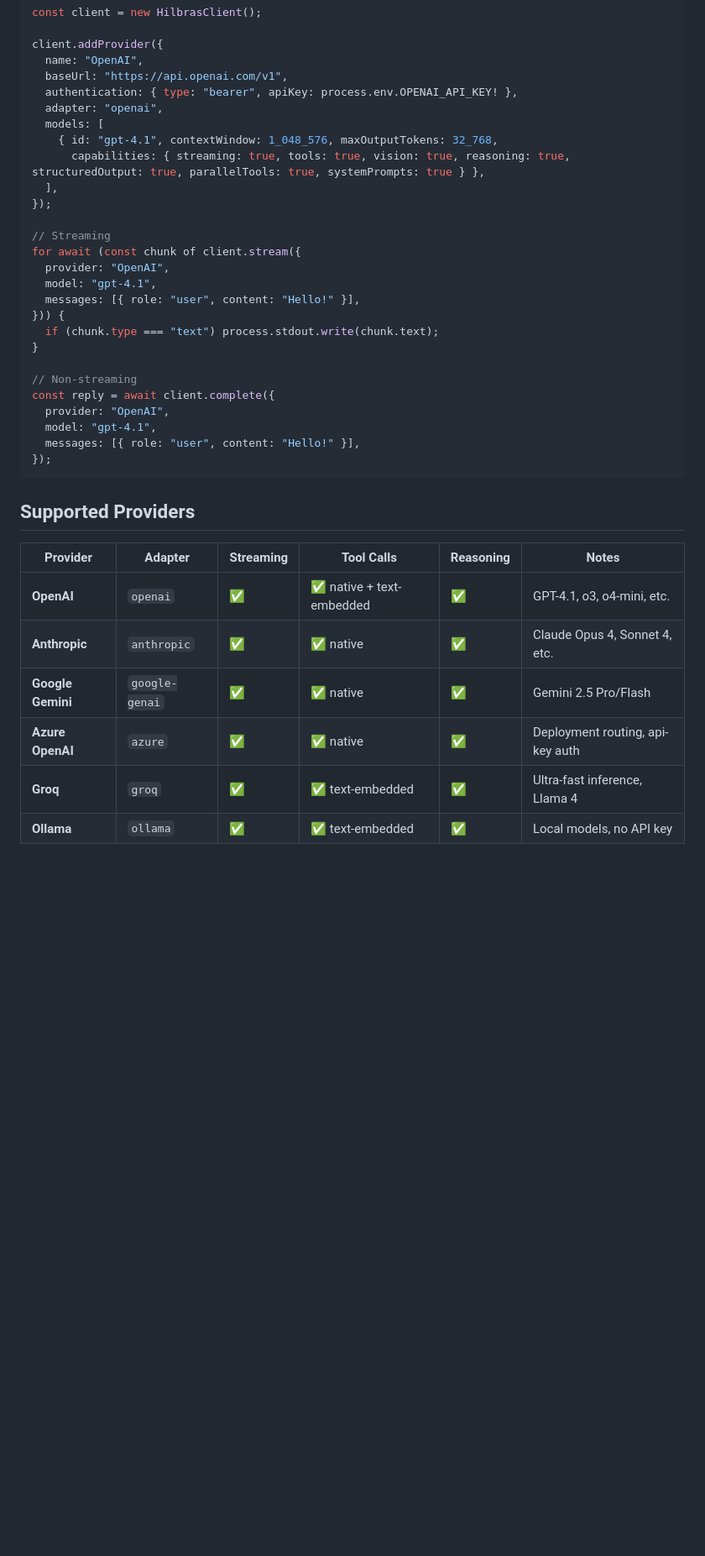
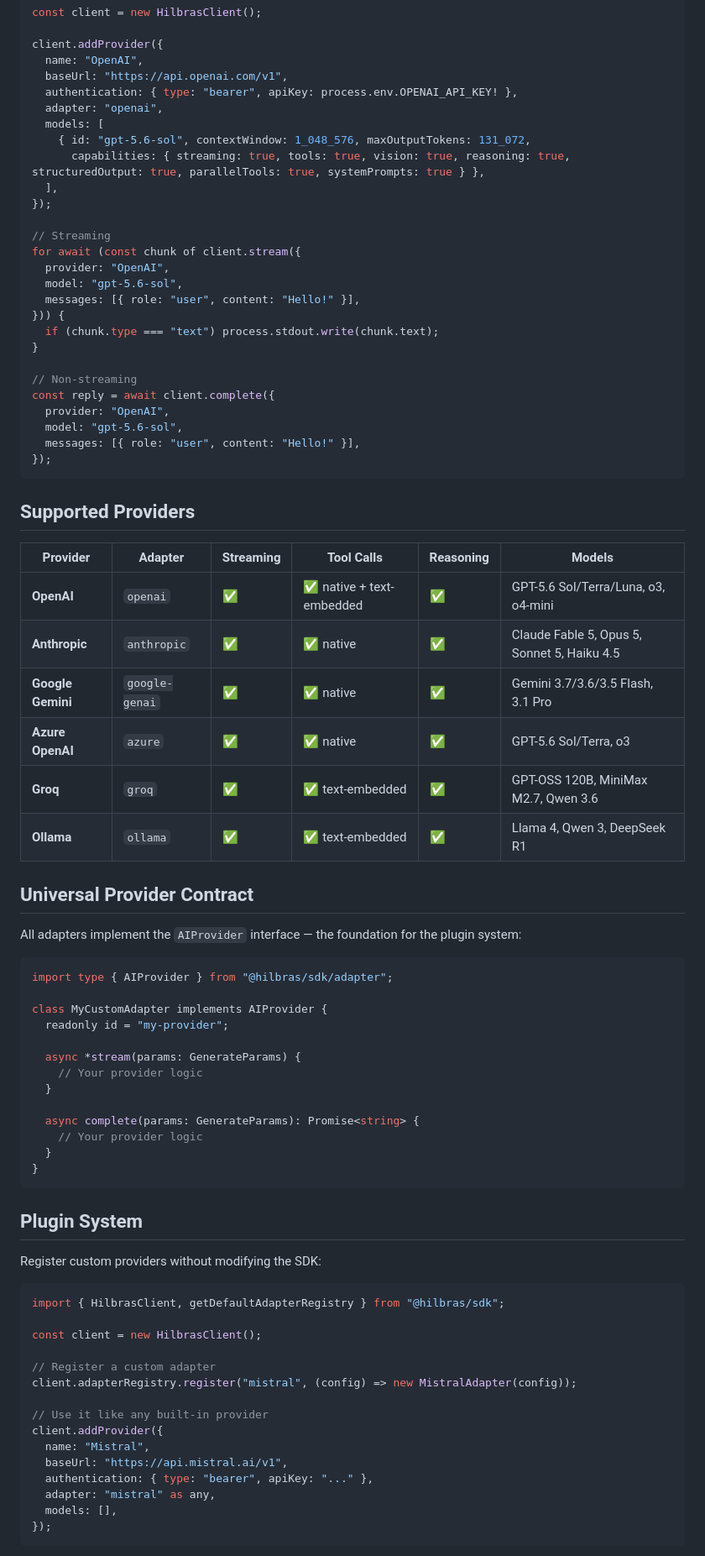
Before and after one commit to Hilbras/Hilbras-ai-sdk, a Markdown page: README.md, the part around one of its changes. Shown at 84% size. Rendered like a GitHub page; blank space fills up the shorter version.

````diff
--- a/README.md
+++ b/README.md
@@ -40,7 +65,7 @@ client.addProvider({
   authentication: { type: "bearer", apiKey: process.env.OPENAI_API_KEY! },
   adapter: "openai",
   models: [
-    { id: "gpt-4.1", contextWindow: 1_048_576, maxOutputTokens: 32_768,
+    { id: "gpt-5.6-sol", contextWindow: 1_048_576, maxOutputTokens: 131_072,
       capabilities: { streaming: true, tools: true, vision: true, reasoning: true, structuredOutput: true, parallelTools: true, systemPrompts: true } },
   ],
 });
@@ -48,7 +73,7 @@ client.addProvider({
 // Streaming
 for await (const chunk of client.stream({
   provider: "OpenAI",
-  model: "gpt-4.1",
+  model: "gpt-5.6-sol",
   messages: [{ role: "user", content: "Hello!" }],
 })) {
   if (chunk.type === "text") process.stdout.write(chunk.text);
@@ -57,18 +82,61 @@ for await (const chunk of client.stream({
 // Non-streaming
 const reply = await client.complete({
   provider: "OpenAI",
-  model: "gpt-4.1",
+  model: "gpt-5.6-sol",
   messages: [{ role: "user", content: "Hello!" }],
 });
 ```
 
 ## Supported Providers
 
-| Provider | Adapter | Streaming | Tool Calls | Reasoning | Notes |
-|----------|---------|-----------|------------|-----------|-------|
-| **OpenAI** | `openai` | ✅ | ✅ native + text-embedded | ✅ | GPT-4.1, o3, o4-mini, etc. |
-| **Anthropic** | `anthropic` | ✅ | ✅ native | ✅ | Claude Opus 4, Sonnet 4, etc. |
-| **Google Gemini** | `google-genai` | ✅ | ✅ native | ✅ | Gemini 2.5 Pro/Flash |
-| **Azure OpenAI** | `azure` | ✅ | ✅ native | ✅ | Deployment routing, api-key auth |
-| **Groq** | `groq` | ✅ | ✅ text-embedded | ✅ | Ultra-fast inference, Llama 4 |
-| **Ollama** | `ollama` | ✅ | ✅ text-embedded | ✅ | Local models, no API key |
+| Provider | Adapter | Streaming | Tool Calls | Reasoning | Models |
+|----------|---------|-----------|------------|-----------|--------|
+| **OpenAI** | `openai` | ✅ | ✅ native + text-embedded | ✅ | GPT-5.6 Sol/Terra/Luna, o3, o4-mini |
+| **Anthropic** | `anthropic` | ✅ | ✅ native | ✅ | Claude Fable 5, Opus 5, Sonnet 5, Haiku 4.5 |
+| **Google Gemini** | `google-genai` | ✅ | ✅ native | ✅ | Gemini 3.7/3.6/3.5 Flash, 3.1 Pro |
+| **Azure OpenAI** | `azure` | ✅ | ✅ native | ✅ | GPT-5.6 Sol/Terra, o3 |
+| **Groq** | `groq` | ✅ | ✅ text-embedded | ✅ | GPT-OSS 120B, MiniMax M2.7, Qwen 3.6 |
+| **Ollama** | `ollama` | ✅ | ✅ text-embedded | ✅ | Llama 4, Qwen 3, DeepSeek R1 |
+
+## Universal Provider Contract
+
+All adapters implement the `AIProvider` interface — the foundation for the plugin system:
+
+```typescript
+import type { AIProvider } from "@hilbras/sdk/adapter";
+
+class MyCustomAdapter implements AIProvider {
+  readonly id = "my-provider";
+
+  async *stream(params: GenerateParams) {
+    // Your provider logic
+  }
+
+  async complete(params: GenerateParams): Promise<string> {
+    // Your provider logic
+  }
+}
+```
+
+## Plugin System
+
+Register custom providers without modifying the SDK:
+
+```typescript
+import { HilbrasClient, getDefaultAdapterRegistry } from "@hilbras/sdk";
+
+const client = new HilbrasClient();
+
+// Register a custom adapter
+client.adapterRegistry.register("mistral", (config) => new MistralAdapter(config));
+
+// Use it like any built-in provider
+client.addProvider({
+  name: "Mistral",
+  baseUrl: "https://api.mistral.ai/v1",
+  authentication: { type: "bearer", apiKey: "..." },
+  adapter: "mistral" as any,
+  models: [],
+});
+```
+
````
Also changed, not shown: other parts of README.md (+89 -121 lines).
